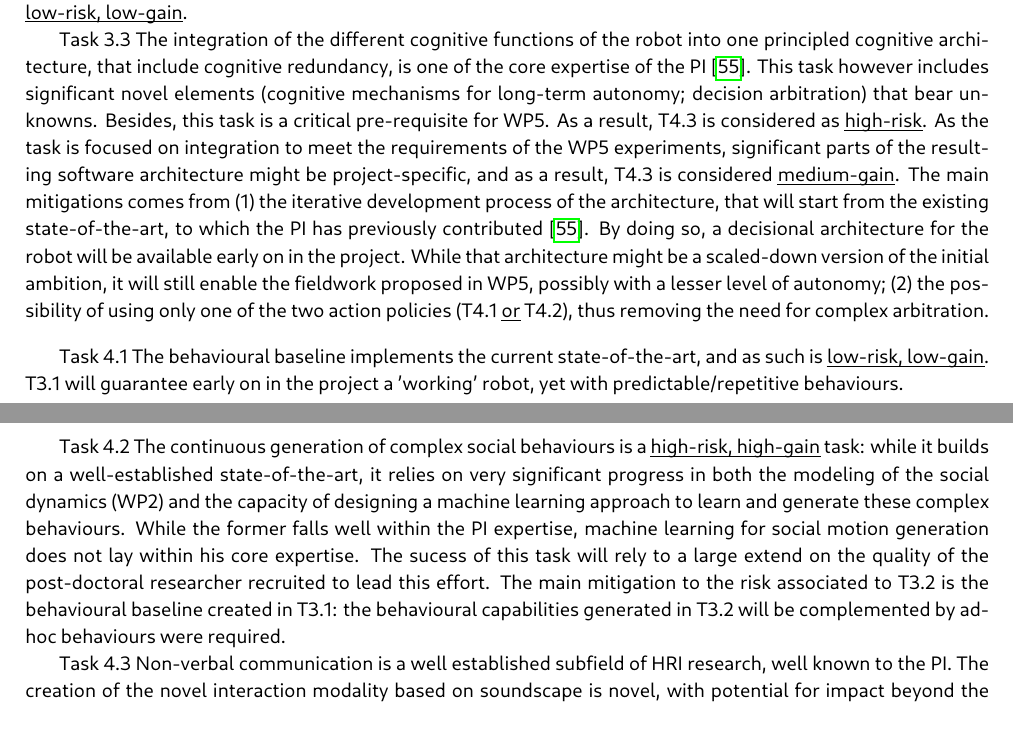
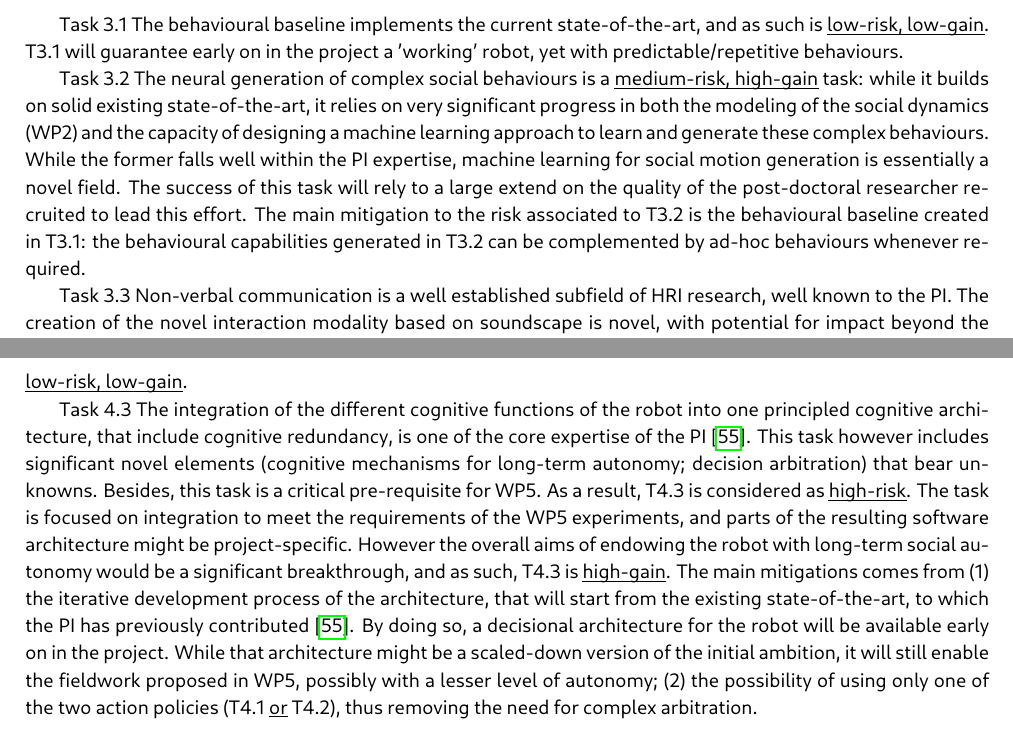
Before and after one commit to severin-lemaignan/EmbeRS, a LaTeX thesis (project.tex): two parts of pages 35 and 36 of 45, joined at a grey line, cut so that both start at the same text. Compiled offline with LuaLaTeX.

Commit message:
Missing bits of the WP3/WP4 swap

```diff
--- a/project.tex
+++ b/project.tex
@@ -2972,4 +2972,22 @@ high-gain}.
 
 \vspace{1em}
 
-\textbf{Task 3.1} The conceptual framing of a \emph{socially-driven
+\textbf{Task 3.1} The behavioural baseline implements the current state-of-the-art,
+and as such is \ul{\bf low-risk, low-gain}. T3.1 will guarantee early on in the
+project a 'working' robot, yet with predictable/repetitive behaviours.
+
+\textbf{Task 3.2} The neural generation of complex social behaviours is a
+\ul{\bf medium-risk, high-gain} task: while it builds on solid existing
+state-of-the-art, it relies on very significant progress in both the modeling of the
+social dynamics (WP2) and the capacity of designing a machine learning approach
+to learn and generate these complex behaviours. While the former falls well
+within the PI expertise, machine learning for social motion generation is
+essentially a novel field. The success of this task will rely to a large
+extend on the quality of the post-doctoral researcher recruited to lead this
+effort. The main mitigation to the risk associated to T3.2 is the behavioural
+baseline created in T3.1: the behavioural capabilities generated in T3.2 can be
+complemented by ad-hoc behaviours whenever required.
+
+\textbf{Task 3.3} Non-verbal communication is a well established subfield of HRI
+research, well known to the PI. The creation of the novel interaction modality
+based on soundscape is novel, with potential for impact beyond the project. This
@@ -2986,44 +3011,22 @@ environments~\cite{senft2019teaching,winkle2020couch}. While they will require
 significant adjustments for this project, the task is overall \ul{\bf low-risk,
 low-gain}.
 
-\textbf{Task 3.3} The integration of the different cognitive functions of the
+\textbf{Task 4.3} The integration of the different cognitive functions of the
 robot into one principled cognitive architecture, that include cognitive
 redundancy, is one of the core expertise of the
 PI~\cite{lemaignan2017artificial}. This task however includes significant novel
 elements (cognitive mechanisms for long-term autonomy; decision arbitration)
 that bear unknowns. Besides, this task is a critical pre-requisite for WP5. As a
-result, T4.3 is considered as \ul{\bf high-risk}. As the task is focused on
-integration to meet the requirements of the WP5 experiments, significant parts
-of the resulting software architecture might be project-specific, and as a
-result, T4.3 is considered \ul{\bf medium-gain}. The main mitigations comes from
-(1) the
-iterative development process of the architecture, that will start from the existing
-state-of-the-art, to which the PI has previously
-contributed~\cite{lemaignan2017artificial}. By doing so, a decisional
-architecture for the robot will be available early on in the project. While that
-architecture might be a scaled-down version of the initial ambition, it will
-still enable the fieldwork proposed in WP5, possibly with a lesser level of
-autonomy; (2) the possibility of using only one of the two action policies (T4.1
-\ul{or} T4.2), thus removing the need for complex arbitration.
-
-\vspace{1em}
-
-\textbf{Task 4.1} The behavioural baseline implements the current state-of-the-art,
-and as such is \ul{\bf low-risk, low-gain}. T3.1 will guarantee early on in the
-project a 'working' robot, yet with predictable/repetitive behaviours.
-
-\textbf{Task 4.2} The continuous generation of complex social behaviours is a
-\ul{\bf high-risk, high-gain} task: while it builds on a well-established
-state-of-the-art, it relies on very significant progress in both the modeling of the
-social dynamics (WP2) and the capacity of designing a machine learning approach
-to learn and generate these complex behaviours. While the former falls well
-within the PI expertise, machine learning for social motion generation does not
-lay within his core expertise. The sucess of this task will rely to a large
-extend on the quality of the post-doctoral researcher recruited to lead this
-effort. The main mitigation to the risk associated to T3.2 is the behavioural
-baseline created in T3.1: the behavioural capabilities generated in T3.2 will be
-complemented by ad-hoc behaviours were required.
-
-\textbf{Task 4.3} Non-verbal communication is a well established subfield of HRI
-research, well known to the PI. The creation of the novel interaction modality
-based on soundscape is novel, with potential for impact beyond the project. This
+result, T4.3 is considered as \ul{\bf high-risk}. The task is focused on
+integration to meet the requirements of the WP5 experiments, and parts
+of the resulting software architecture might be project-specific. However the
+overall aims of endowing the robot with long-term social autonomy would be a
+significant breakthrough, and as such, T4.3 is \ul{\bf high-gain}. The main
+mitigations comes from (1) the iterative development process of the
+architecture, that will start from the existing state-of-the-art, to which the
+PI has previously contributed~\cite{lemaignan2017artificial}. By doing so, a
+decisional architecture for the robot will be available early on in the project.
+While that architecture might be a scaled-down version of the initial ambition,
+it will still enable the fieldwork proposed in WP5, possibly with a lesser level
+of autonomy; (2) the possibility of using only one of the two action policies
+(T4.1 \ul{or} T4.2), thus removing the need for complex arbitration.
```
Also changed, not shown: project.tex (12 more changed lines).
